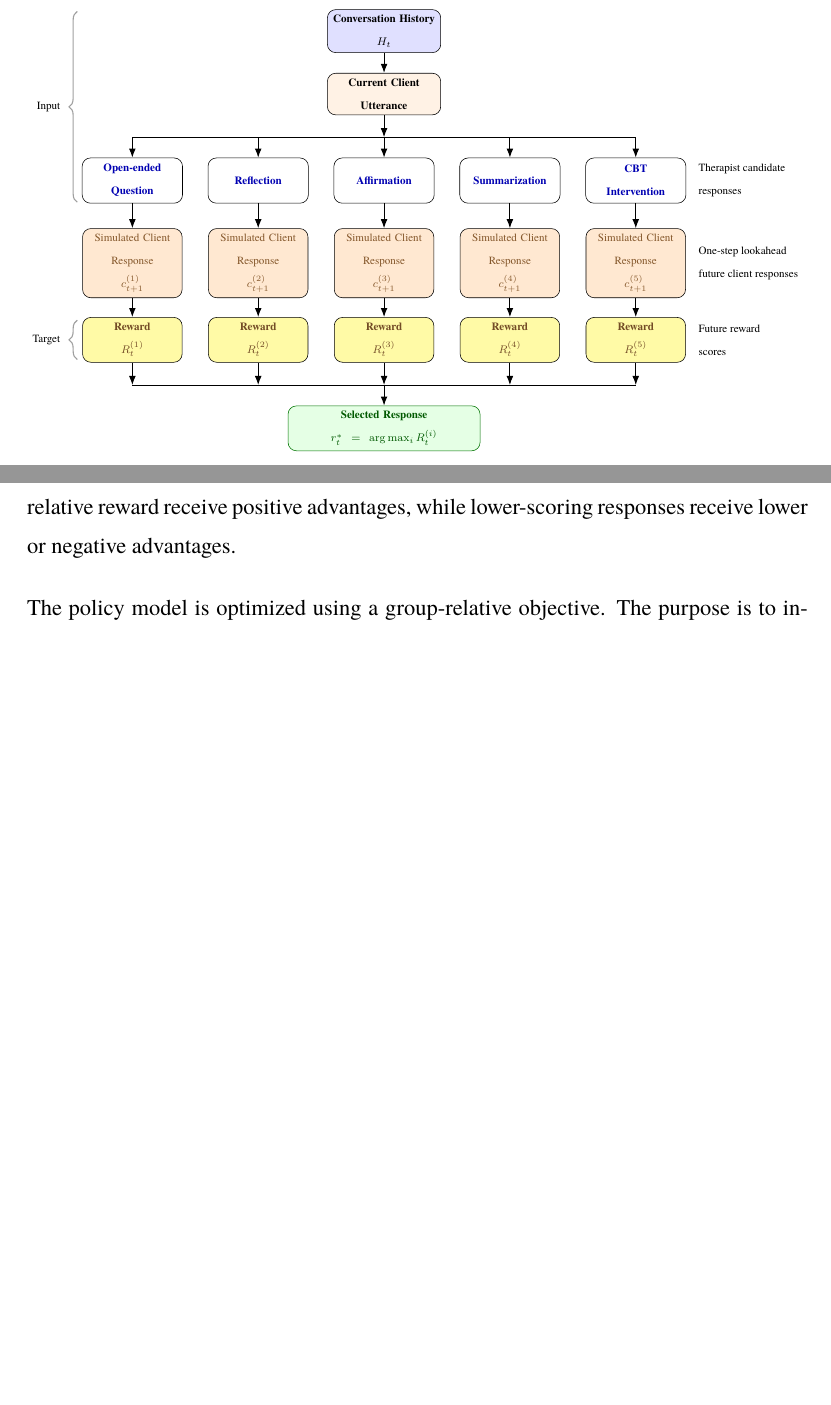
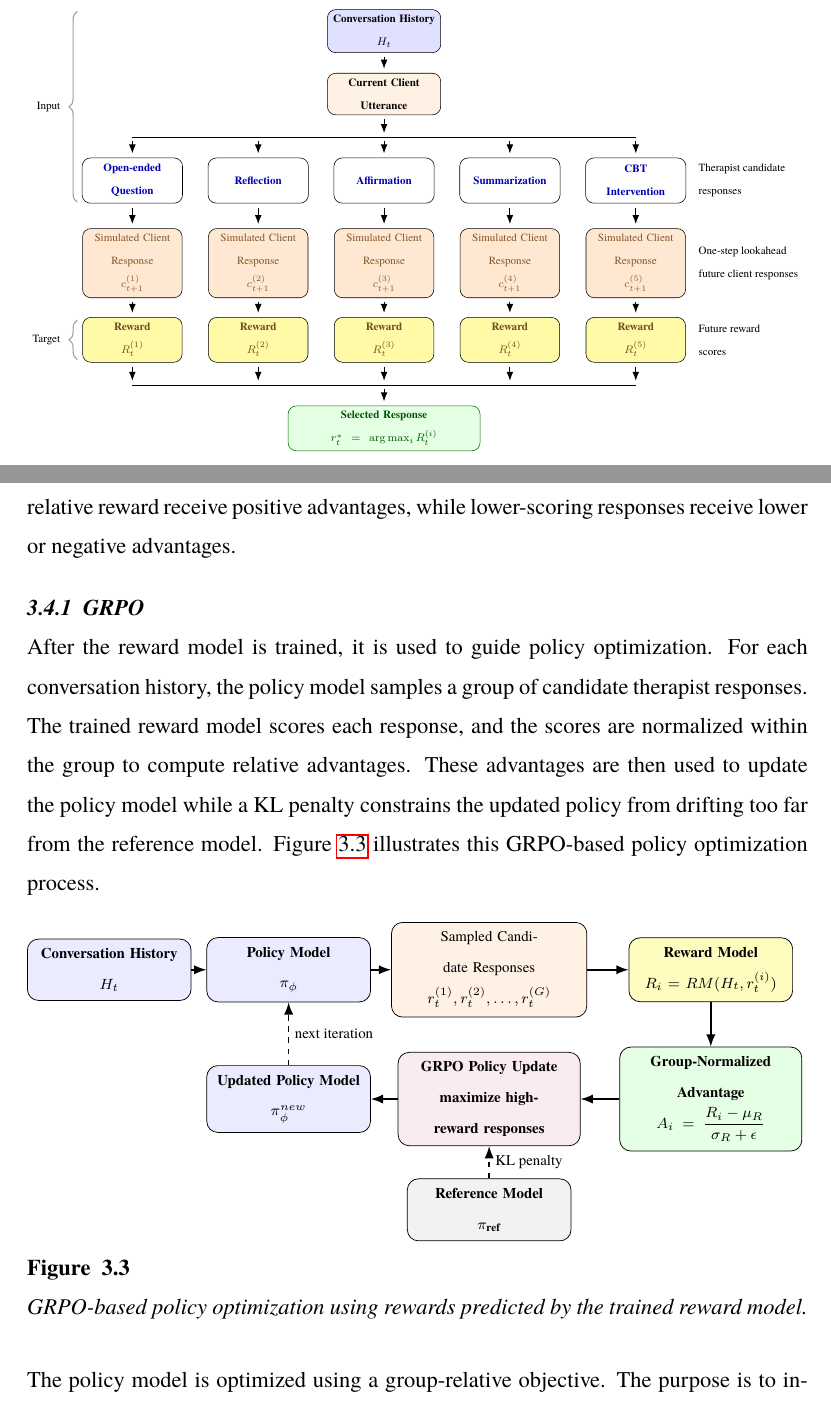
Before and after one commit to luhtookyaw/aim-report, a LaTeX thesis (thesis.tex, which reads methodology.tex): two parts of pages 36 and 41 of 51 before the commit and two parts of pages 36 and 41 of 52 after it, joined at a grey line, cut so that both start at the same text, the shorter picture padded with empty space. Compiled offline with pdfLaTeX.

Commit message:
Add diagrams in methodology

```diff
--- a/methodology.tex
+++ b/methodology.tex
@@ -122,7 +122,7 @@ where \(r_t^{(i)}\) is the candidate response generated by therapist agent \(i\)
         text=green!35!black,
         font=\scriptsize\bfseries
     },
-    arrow/.style={->, thick},
+    arrow/.style={->, thick, shorten >=3pt, shorten <=3pt},
     brace/.style={decorate, decoration={brace, amplitude=6pt, mirror}, thick, draw=gray!75},
     labeltext/.style={font=\scriptsize, align=left}
 ]
@@ -436,6 +436,121 @@ A_i = \frac{R_i - \mu_R}{\sigma_R + \epsilon}
 
 where \(\mu_R\) and \(\sigma_R\) are the mean and standard deviation of the reward scores within the group, and \(\epsilon\) is a small constant used for numerical stability. Responses with higher relative reward receive positive advantages, while lower-scoring responses receive lower or negative advantages.
 
+\subsection{GRPO}
+
+After the reward model is trained, it is used to guide policy optimization. For each conversation history, the policy model samples a group of candidate therapist responses. The trained reward model scores each response, and the scores are normalized within the group to compute relative advantages. These advantages are then used to update the policy model while a KL penalty constrains the updated policy from drifting too far from the reference model. Figure~\ref{fig:grpo_policy_optimization} illustrates this GRPO-based policy optimization process.
+
+\begin{figure}[htbp]
+\centering
+\resizebox{\textwidth}{!}{%
+\begin{tikzpicture}[
+    >=Latex,
+    box/.style={
+        draw,
+        rounded corners=6pt,
+        align=center,
+        text width=2.75cm,
+        minimum width=3.05cm,
+        minimum height=1.05cm,
+        inner xsep=5pt,
+        inner ysep=5pt,
+        font=\scriptsize
+    },
+    mainbox/.style={
+        box,
+        fill=blue!8,
+        font=\scriptsize\bfseries
+    },
+    samplebox/.style={
+        box,
+        fill=orange!10,
+        text width=3.35cm,
+        minimum width=3.70cm
+    },
+    rewardbox/.style={
+        box,
+        fill=yellow!25,
+        font=\scriptsize\bfseries
+    },
+    advbox/.style={
+        box,
+        fill=green!10,
+        text width=3.10cm,
+        minimum width=3.45cm,
+        font=\scriptsize\bfseries
+    },
+    updatebox/.style={
+        box,
+        fill=purple!8,
+        text width=3.10cm,
+        minimum width=3.45cm,
+        font=\scriptsize\bfseries
+    },
+    refbox/.style={
+        box,
+        fill=gray!10,
+        font=\scriptsize\bfseries
+    },
+    arrow/.style={->, thick},
+    arrowlabel/.style={font=\scriptsize, fill=white, inner sep=1pt}
+]
+
+% Main flow
+\node[mainbox] (history) at (-6.0,0) {Conversation History\\$H_t$};
+
+\node[mainbox] (policy) at (-2.6,0) {Policy Model\\$\pi_{\phi}$};
+
+\node[samplebox] (samples) at (1.2,0) {
+Sampled Candidate Responses\\
+$r_t^{(1)}, r_t^{(2)}, \ldots, r_t^{(G)}$
+};
+
+\node[rewardbox] (reward) at (5.4,0) {
+Reward Model\\
+$R_i = RM(H_t,r_t^{(i)})$
+};
+
+\node[advbox] (advantage) at (5.4,-2.45) {
+Group-Normalized Advantage\\
+$A_i = \dfrac{R_i-\mu_R}{\sigma_R+\epsilon}$
+};
+
+\node[updatebox] (grpo) at (1.2,-2.45) {
+GRPO Policy Update\\
+maximize high-reward responses
+};
+
+\node[mainbox] (updated) at (-2.6,-2.45) {
+Updated Policy Model\\
+$\pi_{\phi}^{new}$
+};
+
+% Reference model for KL
+\node[refbox] (ref) at (1.2,-4.55) {
+Reference Model\\
+$\pi_{\text{ref}}$
+};
+
+% Arrows
+\draw[arrow] (history) -- (policy);
+\draw[arrow] (policy) -- (samples);
+\draw[arrow] (samples) -- (reward);
+\draw[arrow] (reward) -- (advantage);
+\draw[arrow] (advantage) -- (grpo);
+\draw[arrow] (grpo) -- (updated);
+
+% KL arrow
+\draw[arrow, dashed] (ref.north) -- node[arrowlabel, right=2pt] {KL penalty} (grpo.south);
+
+% Feedback arrow
+\draw[arrow, dashed] (updated.north) -- node[arrowlabel, right=2pt] {next iteration} (policy.south);
+
+\end{tikzpicture}
+}
+\caption{GRPO-based policy optimization using rewards predicted by the trained reward model.}
+\label{fig:grpo_policy_optimization}
+\end{figure}
+
 The policy model is optimized using a group-relative objective. The purpose is to increase the likelihood of responses with higher predicted therapeutic reward while constraining the updated policy from drifting too far from the reference model. This is represented as:
 
 \[
```
Also changed, not shown: thesis.pdf.
